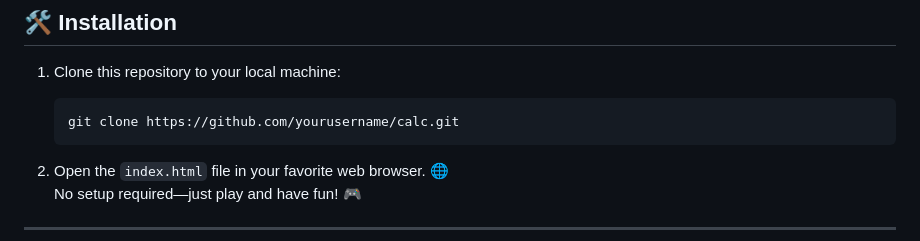
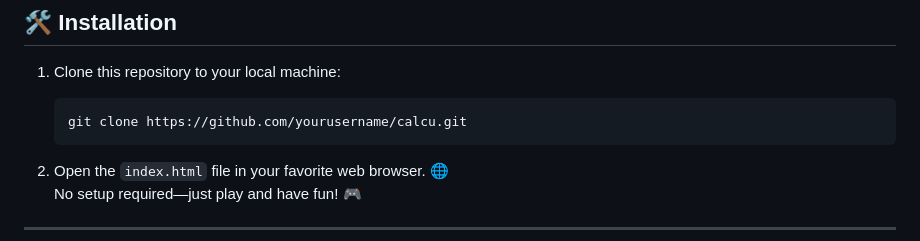
Before and after one commit to KelvCodes/Calculator-app, a Markdown page: README.md, the part around the change. Drawn GitHub-style.

````diff
--- a/README.md
+++ b/README.md
@@ -36,7 +36,7 @@ A simple yet interactive calculator app built with **HTML**, **CSS**, and **Java
 
 1. Clone this repository to your local machine:
    ```bash
-   git clone https://github.com/yourusername/calc.git
+   git clone https://github.com/yourusername/calcu.git
    ```
 
 2. Open the `index.html` file in your favorite web browser. 🌐
````
